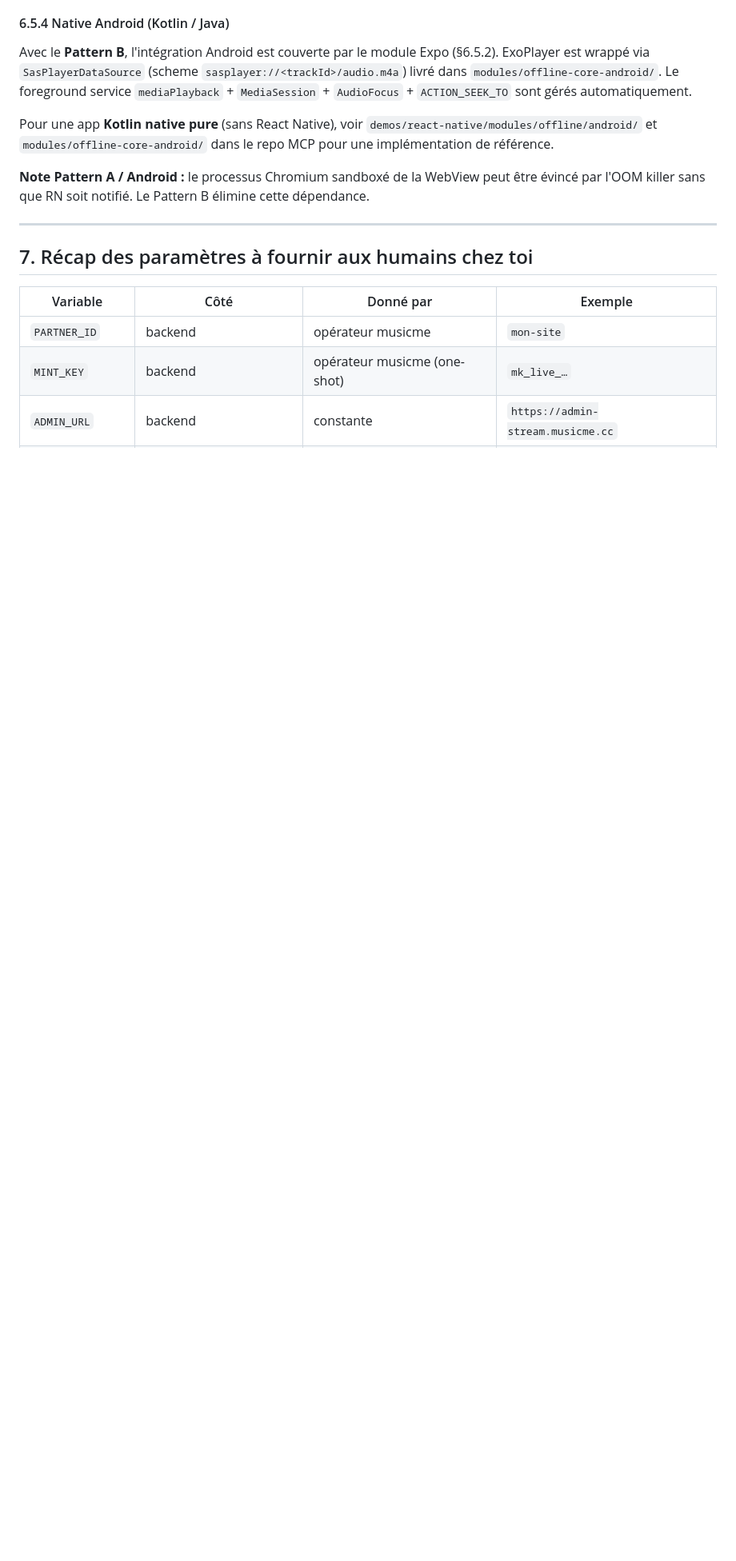
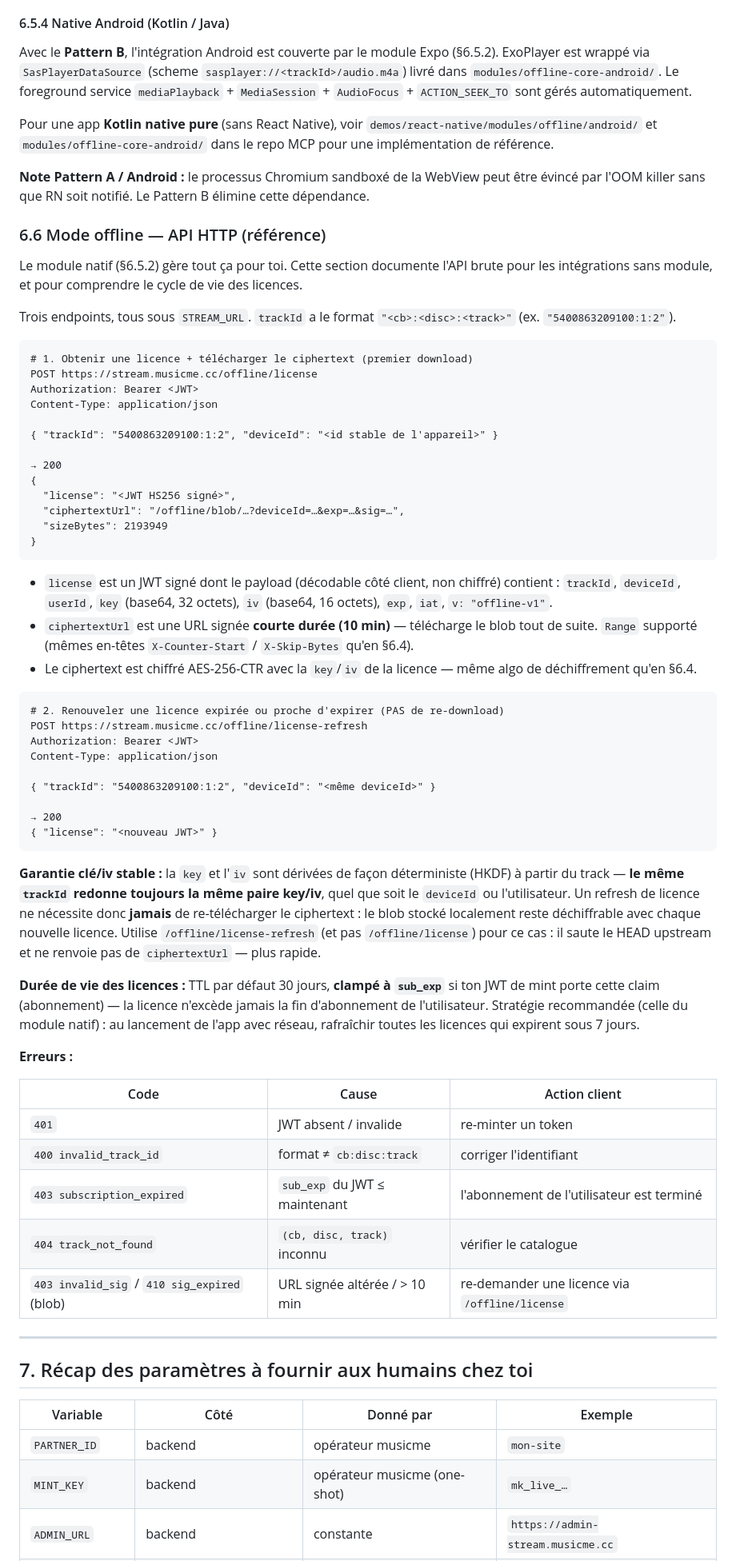
Before and after one commit to cyberscaling/musicme-onboarding-mcp, a Markdown page: docs/integration-guide.md, the part around one of its changes. Shown at 80% size. GitHub-like rendering; blank space fills up the shorter version.

Commit message:
docs(integration-guide): document /offline/* HTTP API (§6.6)
Mirrors the canonical partner guide update: license, license-refresh and
blob endpoints, stable key/iv guarantee per track (HKDF), refresh flow
without re-download, license TTL semantics and error table.

Co-Authored-By: Claude Opus 4.8 <noreply@anthropic.com>

````diff
--- a/docs/integration-guide.md
+++ b/docs/integration-guide.md
@@ -861,6 +861,58 @@ Pour une app **Kotlin native pure** (sans React Native), voir `demos/react-nativ
 
 **Note Pattern A / Android :** le processus Chromium sandboxé de la WebView peut être évincé par l'OOM killer sans que RN soit notifié. Le Pattern B élimine cette dépendance.
 
+### 6.6 Mode offline — API HTTP (référence)
+
+Le module natif (§6.5.2) gère tout ça pour toi. Cette section documente l'API brute pour les intégrations sans module, et pour comprendre le cycle de vie des licences.
+
+Trois endpoints, tous sous `STREAM_URL`. `trackId` a le format `"<cb>:<disc>:<track>"` (ex. `"5400863209100:1:2"`).
+
+```http
+# 1. Obtenir une licence + télécharger le ciphertext (premier download)
+POST https://stream.musicme.cc/offline/license
+Authorization: Bearer <JWT>
+Content-Type: application/json
+
+{ "trackId": "5400863209100:1:2", "deviceId": "<id stable de l'appareil>" }
+
+→ 200
+{
+  "license": "<JWT HS256 signé>",
+  "ciphertextUrl": "/offline/blob/…?deviceId=…&exp=…&sig=…",
+  "sizeBytes": 2193949
+}
+```
+
+- `license` est un JWT signé dont le payload (décodable côté client, non chiffré) contient : `trackId`, `deviceId`, `userId`, `key` (base64, 32 octets), `iv` (base64, 16 octets), `exp`, `iat`, `v: "offline-v1"`.
+- `ciphertextUrl` est une URL signée **courte durée (10 min)** — télécharge le blob tout de suite. `Range` supporté (mêmes en-têtes `X-Counter-Start` / `X-Skip-Bytes` qu'en §6.4).
+- Le ciphertext est chiffré AES-256-CTR avec la `key`/`iv` de la licence — même algo de déchiffrement qu'en §6.4.
+
+```http
+# 2. Renouveler une licence expirée ou proche d'expirer (PAS de re-download)
+POST https://stream.musicme.cc/offline/license-refresh
+Authorization: Bearer <JWT>
+Content-Type: application/json
+
+{ "trackId": "5400863209100:1:2", "deviceId": "<même deviceId>" }
+
+→ 200
+{ "license": "<nouveau JWT>" }
+```
+
+**Garantie clé/iv stable :** la `key` et l'`iv` sont dérivées de façon déterministe (HKDF) à partir du track — **le même `trackId` redonne toujours la même paire key/iv**, quel que soit le `deviceId` ou l'utilisateur. Un refresh de licence ne nécessite donc **jamais** de re-télécharger le ciphertext : le blob stocké localement reste déchiffrable avec chaque nouvelle licence. Utilise `/offline/license-refresh` (et pas `/offline/license`) pour ce cas : il saute le HEAD upstream et ne renvoie pas de `ciphertextUrl` — plus rapide.
+
+**Durée de vie des licences :** TTL par défaut 30 jours, **clampé à `sub_exp`** si ton JWT de mint porte cette claim (abonnement) — la licence n'excède jamais la fin d'abonnement de l'utilisateur. Stratégie recommandée (celle du module natif) : au lancement de l'app avec réseau, rafraîchir toutes les licences qui expirent sous 7 jours.
+
+**Erreurs :**
+
+| Code | Cause | Action client |
+|---|---|---|
+| `401` | JWT absent / invalide | re-minter un token |
+| `400 invalid_track_id` | format ≠ `cb:disc:track` | corriger l'identifiant |
+| `403 subscription_expired` | `sub_exp` du JWT ≤ maintenant | l'abonnement de l'utilisateur est terminé |
+| `404 track_not_found` | `(cb, disc, track)` inconnu | vérifier le catalogue |
+| `403 invalid_sig` / `410 sig_expired` (blob) | URL signée altérée / > 10 min | re-demander une licence via `/offline/license` |
+
 ---
 
 ## 7. Récap des paramètres à fournir aux humains chez toi
````
Also changed, not shown: other parts of docs/integration-guide.md (+1 -1 lines).
